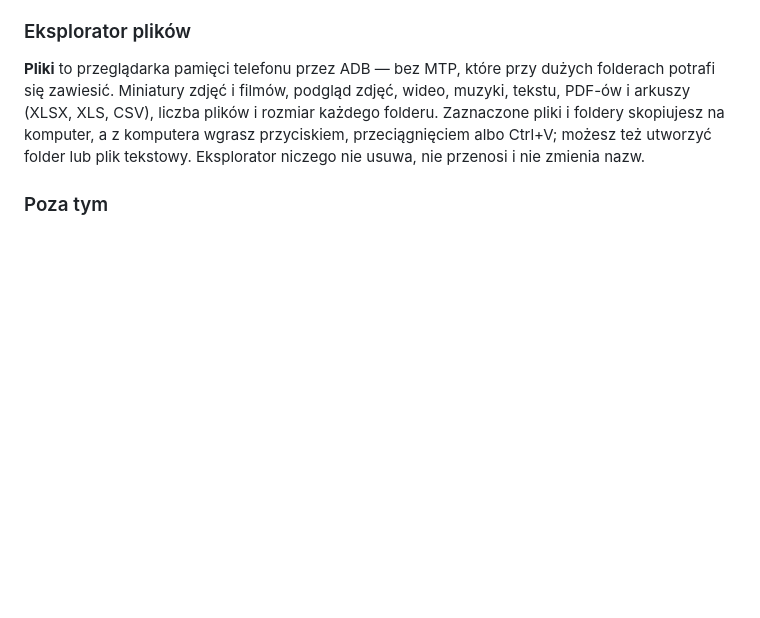
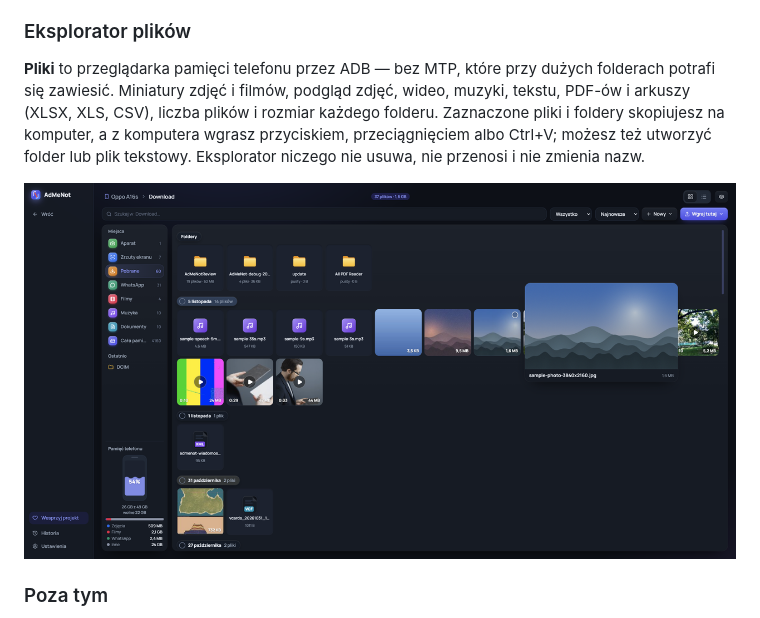
Before and after one commit to PerlessMtFuji/AdMeNot, a Markdown page: README.pl.md, the part around the change. GitHub-like rendering; pictures changed too: docs/img/pl/explorer.png (added); blank space fills up the shorter version.

Commit message:
docs: file explorer screenshot in the Polish README
Co-Authored-By: Claude Fable 5.2 <noreply@anthropic.com>
Claude-Session: https://claude.ai/code/session_01EUwsDA2ysNM84X11AtcmS1

```diff
--- a/README.pl.md
+++ b/README.pl.md
@@ -83,6 +83,8 @@ Sprawdzone na telefonach OPPO (ColorOS, Android 12), Xiaomi (MIUI 13, Android 11
 ### Eksplorator plików
 
 **Pliki** to przeglądarka pamięci telefonu przez ADB — bez MTP, które przy dużych folderach potrafi się zawiesić. Miniatury zdjęć i filmów, podgląd zdjęć, wideo, muzyki, tekstu, PDF-ów i arkuszy (XLSX, XLS, CSV), liczba plików i rozmiar każdego folderu. Zaznaczone pliki i foldery skopiujesz na komputer, a z komputera wgrasz przyciskiem, przeciągnięciem albo Ctrl+V; możesz też utworzyć folder lub plik tekstowy. Eksplorator niczego nie usuwa, nie przenosi i nie zmienia nazw.
+
+<img src="docs/img/pl/explorer.png" alt="Eksplorator plików: folder Pobrane z miniaturami zdjęć i filmów oraz powiększonym podglądem zdjęcia" width="100%">
 
 ### Poza tym
 
```
Also changed, not shown: 1 other file.
